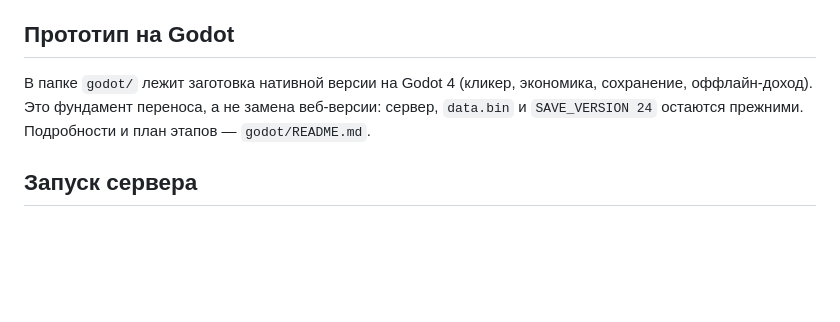
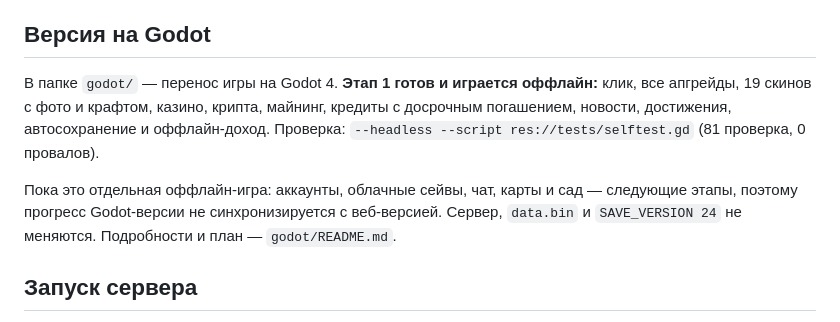
Before and after one commit to ArbyzikOwO/vitalyaclicker, a Markdown page: README.md, the part around the change. Rendered like a GitHub page; blank space fills up the shorter version.

Commit message:
README: статус Godot-версии — этап 1 (оффлайн) готов
Клик, апгрейды, скины и крафт, казино, крипта, майнинг, кредиты,
новости, достижения, сохранение и оффлайн-доход; 81 проверка.

```diff
--- a/README.md
+++ b/README.md
@@ -59,12 +59,18 @@
   завершает раунд: вышедший теряет ставку, остальные получают свою ставку обратно
   и его ставку поровну. Убежать из проигрышной раздачи нельзя.
 
-## Прототип на Godot
+## Версия на Godot
 
-В папке `godot/` лежит заготовка нативной версии на Godot 4 (кликер, экономика,
-сохранение, оффлайн-доход). Это фундамент переноса, а не замена веб-версии:
-сервер, `data.bin` и `SAVE_VERSION 24` остаются прежними. Подробности и план
-этапов — `godot/README.md`.
+В папке `godot/` — перенос игры на Godot 4. **Этап 1 готов и играется оффлайн:**
+клик, все апгрейды, 19 скинов с фото и крафтом, казино, крипта, майнинг,
+кредиты с досрочным погашением, новости, достижения, автосохранение и
+оффлайн-доход. Проверка: `--headless --script res://tests/selftest.gd` (81
+проверка, 0 провалов).
+
+Пока это отдельная оффлайн-игра: аккаунты, облачные сейвы, чат, карты и сад —
+следующие этапы, поэтому прогресс Godot-версии не синхронизируется с веб-версией.
+Сервер, `data.bin` и `SAVE_VERSION 24` не меняются. Подробности и план —
+`godot/README.md`.
 
 ## Запуск сервера
 
```
